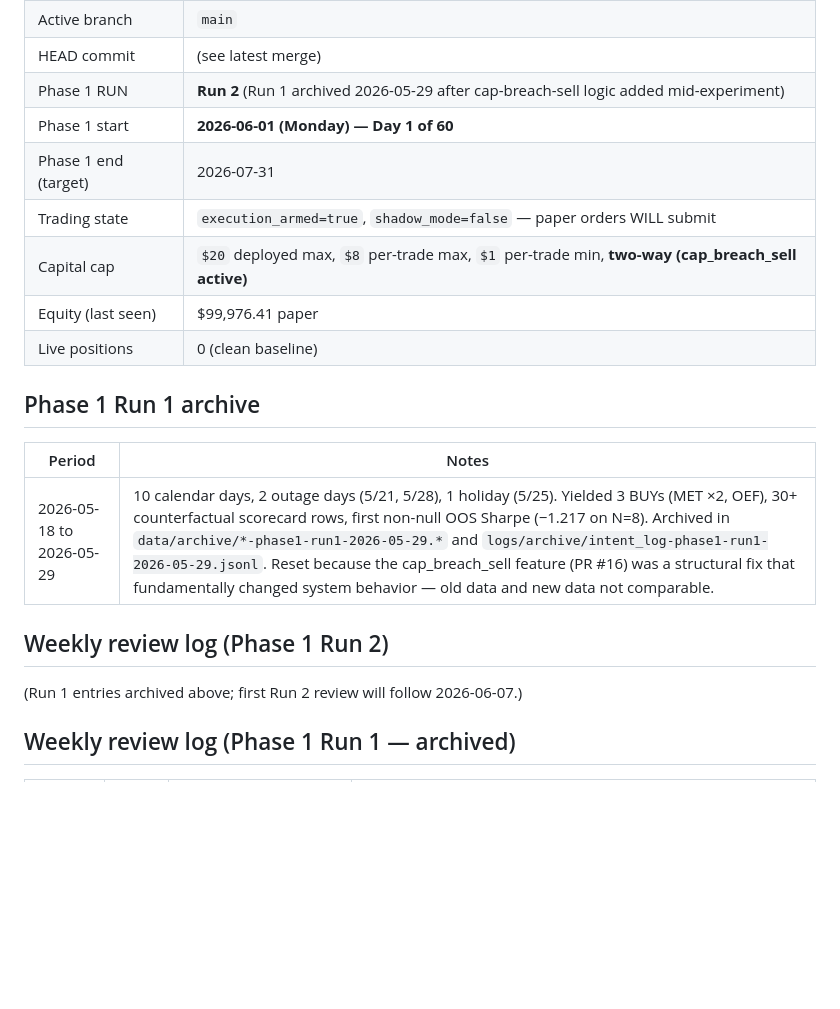
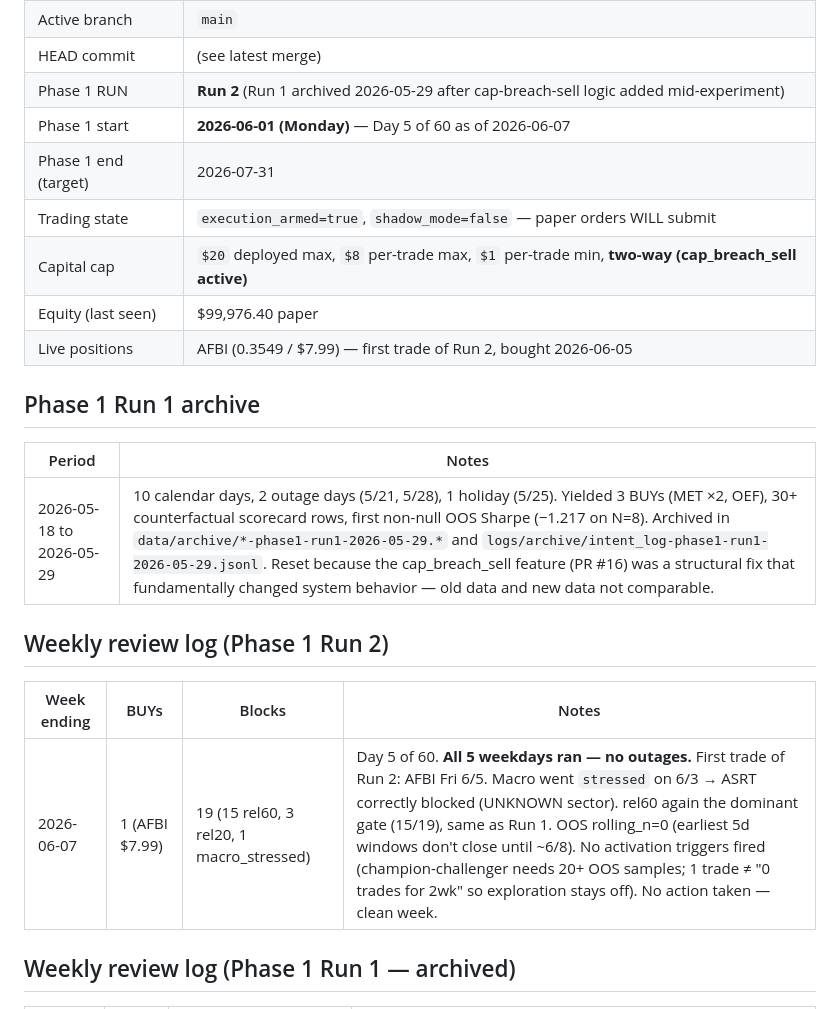
Before and after one commit to lukeinthecity/value-steward, a Markdown page: docs/SESSION_BRIEF.md, the part around one of its changes. Drawn GitHub-style; blank space fills up the shorter version.

Commit message:
docs(session-brief): Run 2 week 1 review (2026-06-07) — Day 5, 1 BUY (AFBI), 19 blocks, no outages

```diff
--- a/docs/SESSION_BRIEF.md
+++ b/docs/SESSION_BRIEF.md
@@ -12,12 +12,12 @@
 | Active branch | `main` |
 | HEAD commit | (see latest merge) |
 | Phase 1 RUN | **Run 2** (Run 1 archived 2026-05-29 after cap-breach-sell logic added mid-experiment) |
-| Phase 1 start | **2026-06-01 (Monday) — Day 1 of 60** |
+| Phase 1 start | **2026-06-01 (Monday)** — Day 5 of 60 as of 2026-06-07 |
 | Phase 1 end (target) | 2026-07-31 |
 | Trading state | `execution_armed=true`, `shadow_mode=false` — paper orders WILL submit |
 | Capital cap | `$20` deployed max, `$8` per-trade max, `$1` per-trade min, **two-way (cap_breach_sell active)** |
-| Equity (last seen) | $99,976.41 paper |
-| Live positions | 0 (clean baseline) |
+| Equity (last seen) | $99,976.40 paper |
+| Live positions | AFBI (0.3549 / $7.99) — first trade of Run 2, bought 2026-06-05 |
 
 ## Phase 1 Run 1 archive
 
@@ -27,7 +27,9 @@
 
 ## Weekly review log (Phase 1 Run 2)
 
-(Run 1 entries archived above; first Run 2 review will follow 2026-06-07.)
+| Week ending | BUYs | Blocks | Notes |
+|---|---|---|---|
+| 2026-06-07 | 1 (AFBI $7.99) | 19 (15 rel60, 3 rel20, 1 macro_stressed) | Day 5 of 60. **All 5 weekdays ran — no outages.** First trade of Run 2: AFBI Fri 6/5. Macro went `stressed` on 6/3 → ASRT correctly blocked (UNKNOWN sector). rel60 again the dominant gate (15/19), same as Run 1. OOS rolling_n=0 (earliest 5d windows don't close until ~6/8). No activation triggers fired (champion-challenger needs 20+ OOS samples; 1 trade ≠ "0 trades for 2wk" so exploration stays off). No action taken — clean week. |
 
 ## Weekly review log (Phase 1 Run 1 — archived)
 
```
Also changed, not shown: other parts of docs/SESSION_BRIEF.md (+1 -1 lines).
